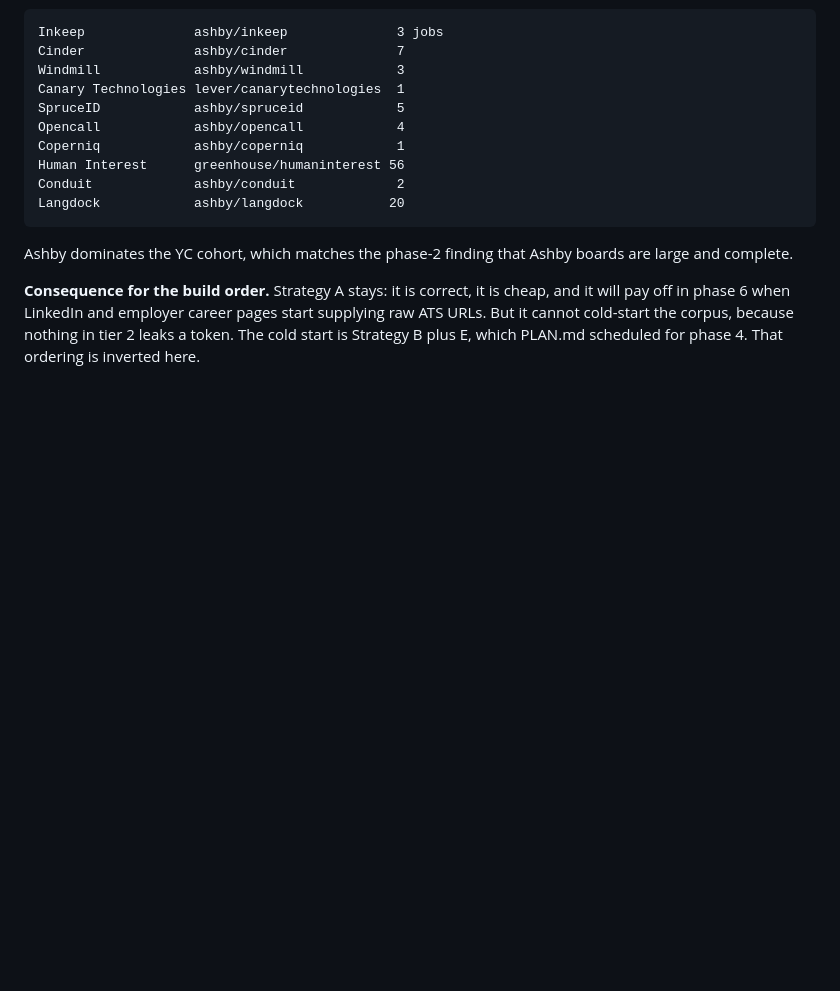
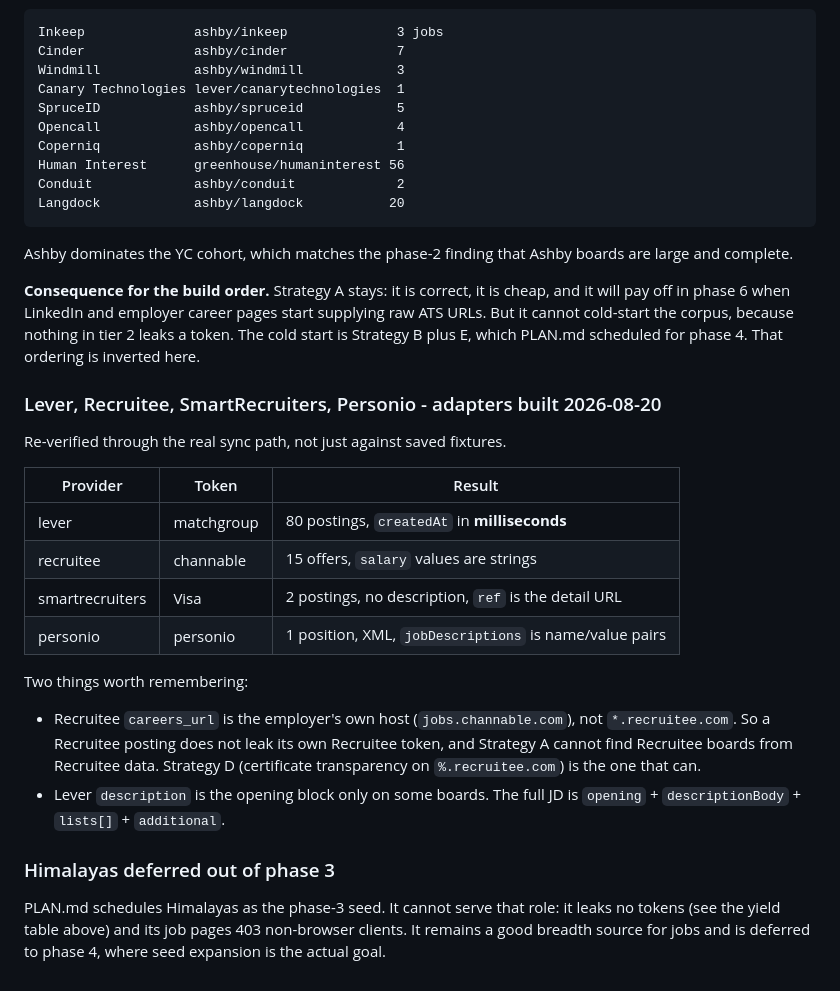
Before and after one commit to KadircanKara/jobfit, a Markdown page: references/sources.md, the part around the change. Rendered like a GitHub page; blank space fills up the shorter version.

```diff
--- a/references/sources.md
+++ b/references/sources.md
@@ -299,3 +299,30 @@ cheap, and it will pay off in phase 6 when LinkedIn and employer career pages
 start supplying raw ATS URLs. But it cannot cold-start the corpus, because
 nothing in tier 2 leaks a token. The cold start is Strategy B plus E, which
 PLAN.md scheduled for phase 4. That ordering is inverted here.
+
+### Lever, Recruitee, SmartRecruiters, Personio - adapters built 2026-08-20
+
+Re-verified through the real sync path, not just against saved fixtures.
+
+| Provider | Token | Result |
+|---|---|---|
+| lever | matchgroup | 80 postings, `createdAt` in **milliseconds** |
+| recruitee | channable | 15 offers, `salary` values are strings |
+| smartrecruiters | Visa | 2 postings, no description, `ref` is the detail URL |
+| personio | personio | 1 position, XML, `jobDescriptions` is name/value pairs |
+
+Two things worth remembering:
+
+- Recruitee `careers_url` is the employer's own host (`jobs.channable.com`), not
+  `*.recruitee.com`. So a Recruitee posting does not leak its own Recruitee token,
+  and Strategy A cannot find Recruitee boards from Recruitee data. Strategy D
+  (certificate transparency on `%.recruitee.com`) is the one that can.
+- Lever `description` is the opening block only on some boards. The full JD is
+  `opening` + `descriptionBody` + `lists[]` + `additional`.
+
+### Himalayas deferred out of phase 3
+
+PLAN.md schedules Himalayas as the phase-3 seed. It cannot serve that role: it
+leaks no tokens (see the yield table above) and its job pages 403 non-browser
+clients. It remains a good breadth source for jobs and is deferred to phase 4,
+where seed expansion is the actual goal.
```
Also changed, not shown: README.md (+77 -13 lines).
